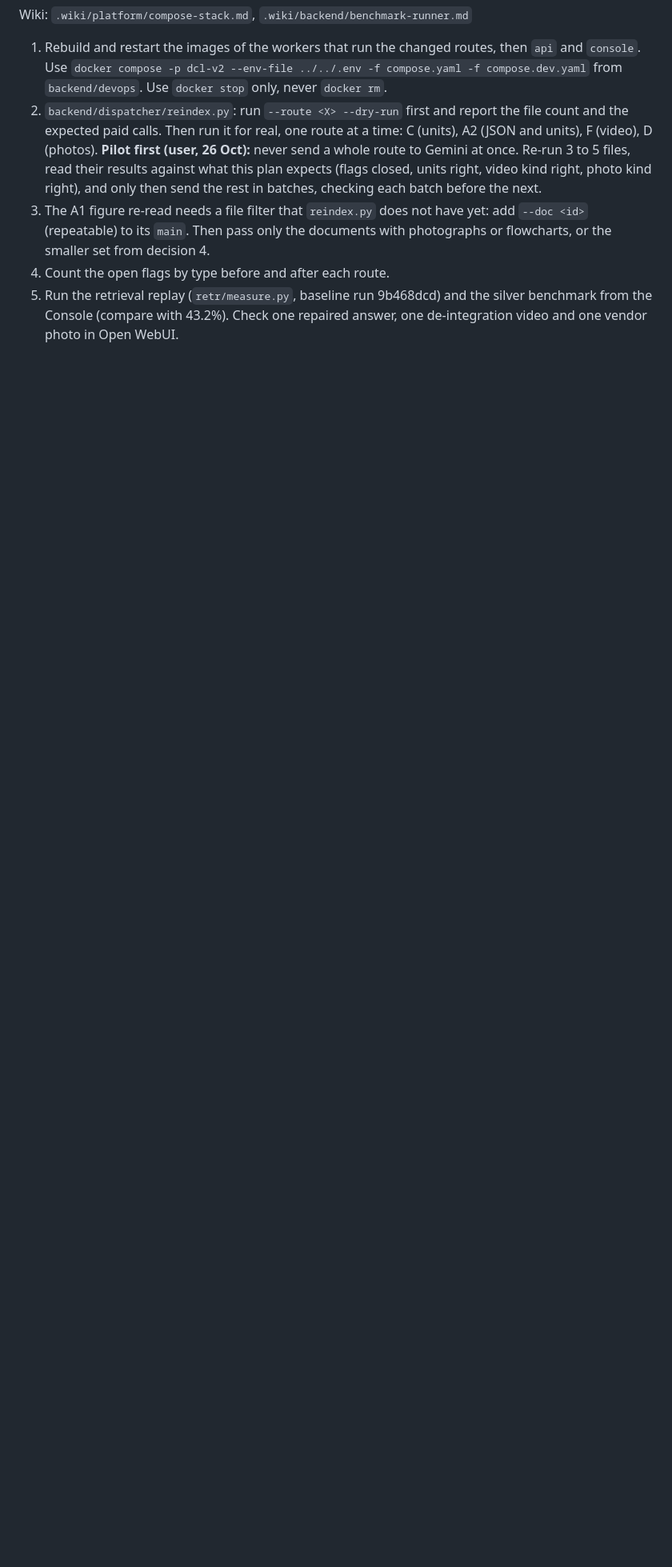
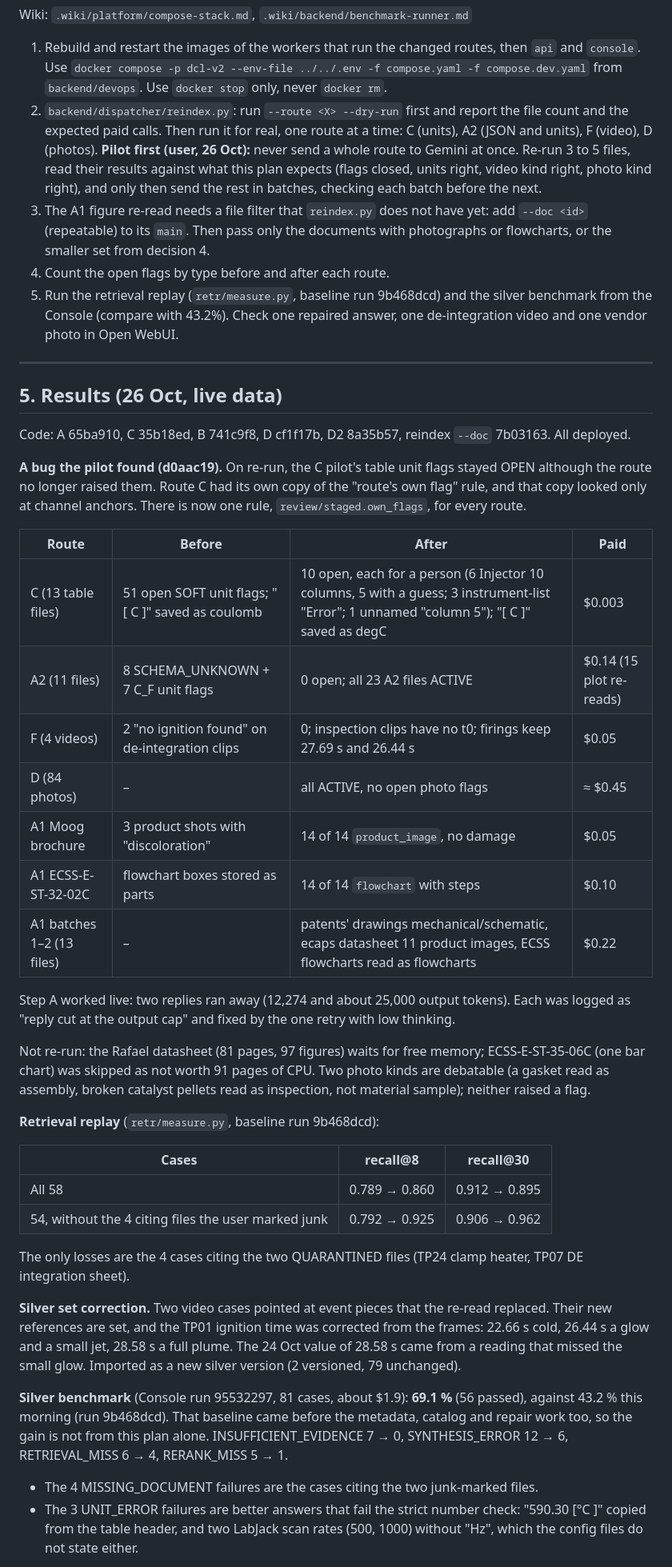
Before and after one commit to SwarajDarekar-Manastu/DCL_v2, a Markdown page: docs/sessions/PLAN_flags_and_replies.md, the part around one of its changes. Shown at 80% size. GitHub-like rendering; blank space fills up the shorter version.

Commit message:
docs: plan results — re-runs, retrieval replay, silver 69.1 %, live checks, follow-ups
Co-Authored-By: Claude Opus 5.5 <noreply@anthropic.com>

```diff
--- a/docs/sessions/PLAN_flags_and_replies.md
+++ b/docs/sessions/PLAN_flags_and_replies.md
@@ -434,3 +434,52 @@ Wiki: `.wiki/platform/compose-stack.md`, `.wiki/backend/benchmark-runner.md`
 5. Run the retrieval replay (`retr/measure.py`, baseline run 9b468dcd) and the silver benchmark from the
    Console (compare with 43.2%). Check one repaired answer, one de-integration video and one vendor photo in
    Open WebUI.
+
+---
+
+## 5. Results (26 Oct, live data)
+
+Code: A 65ba910, C 35b18ed, B 741c9f8, D cf1f17b, D2 8a35b57, reindex `--doc` 7b03163. All deployed.
+
+**A bug the pilot found (d0aac19).** On re-run, the C pilot's table unit flags stayed OPEN although the route no
+longer raised them. Route C had its own copy of the "route's own flag" rule, and that copy looked only at channel
+anchors. There is now one rule, `review/staged.own_flags`, for every route.
+
+| Route | Before | After | Paid |
+|---|---|---|---|
+| C (13 table files) | 51 open SOFT unit flags; "[ C ]" saved as coulomb | 10 open, each for a person (6 Injector 10 columns, 5 with a guess; 3 instrument-list "Error"; 1 unnamed "column 5"); "[ C ]" saved as degC | $0.003 |
+| A2 (11 files) | 8 SCHEMA_UNKNOWN + 7 C_F unit flags | 0 open; all 23 A2 files ACTIVE | $0.14 (15 plot re-reads) |
+| F (4 videos) | 2 "no ignition found" on de-integration clips | 0; inspection clips have no t0; firings keep 27.69 s and 26.44 s | $0.05 |
+| D (84 photos) | – | all ACTIVE, no open photo flags | ≈ $0.45 |
+| A1 Moog brochure | 3 product shots with "discoloration" | 14 of 14 `product_image`, no damage | $0.05 |
+| A1 ECSS-E-ST-32-02C | flowchart boxes stored as parts | 14 of 14 `flowchart` with steps | $0.10 |
+| A1 batches 1–2 (13 files) | – | patents' drawings mechanical/schematic, ecaps datasheet 11 product images, ECSS flowcharts read as flowcharts | $0.22 |
+
+Step A worked live: two replies ran away (12,274 and about 25,000 output tokens). Each was logged as "reply cut
+at the output cap" and fixed by the one retry with low thinking.
+
+Not re-run: the Rafael datasheet (81 pages, 97 figures) waits for free memory; ECSS-E-ST-35-06C (one bar chart)
+was skipped as not worth 91 pages of CPU. Two photo kinds are debatable (a gasket read as assembly, broken
+catalyst pellets read as inspection, not material sample); neither raised a flag.
+
+**Retrieval replay** (`retr/measure.py`, baseline run 9b468dcd):
+
+| Cases | recall@8 | recall@30 |
+|---|---|---|
+| All 58 | 0.789 → 0.860 | 0.912 → 0.895 |
+| 54, without the 4 citing files the user marked junk | 0.792 → 0.925 | 0.906 → 0.962 |
+
+The only losses are the 4 cases citing the two QUARANTINED files (TP24 clamp heater, TP07 DE integration sheet).
+
+**Silver set correction.** Two video cases pointed at event pieces that the re-read replaced. Their new references
+are set, and the TP01 ignition time was corrected from the frames: 22.66 s cold, 26.44 s a glow and a small jet,
+28.58 s a full plume. The 24 Oct value of 28.58 s came from a reading that missed the small glow. Imported as a new
+silver version (2 versioned, 79 unchanged).
+
+**Silver benchmark** (Console run 95532297, 81 cases, about $1.9): **69.1 %** (56 passed), against 43.2 % this
+morning (run 9b468dcd). That baseline came before the metadata, catalog and repair work too, so the gain is not
+from this plan alone. INSUFFICIENT_EVIDENCE 7 → 0, SYNTHESIS_ERROR 12 → 6, RETRIEVAL_MISS 6 → 4, RERANK_MISS 5 → 1.
+- The 4 MISSING_DOCUMENT failures are the cases citing the two junk-marked files.
+- The 3 UNIT_ERROR failures are better answers that fail the strict number check: "590.30 [°C ]" copied from the
+  table header, and two LabJack scan rates (500, 1000) without "Hz", which the config files do not state either.
+
```
Also changed, not shown: other parts of docs/sessions/PLAN_flags_and_replies.md (+18 -0 lines).
